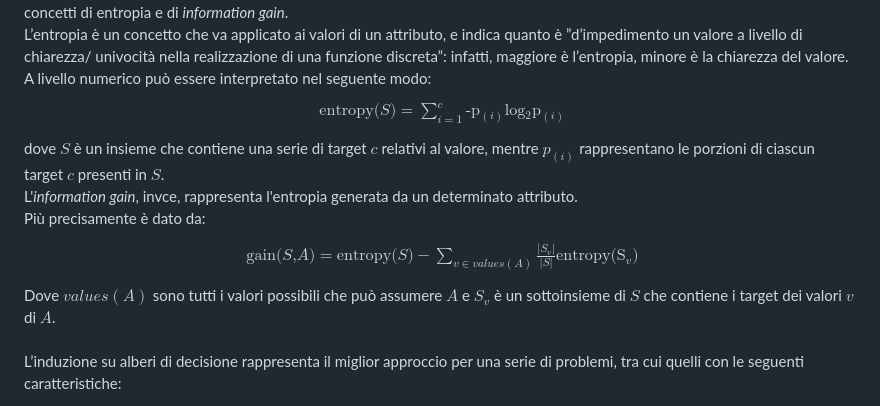
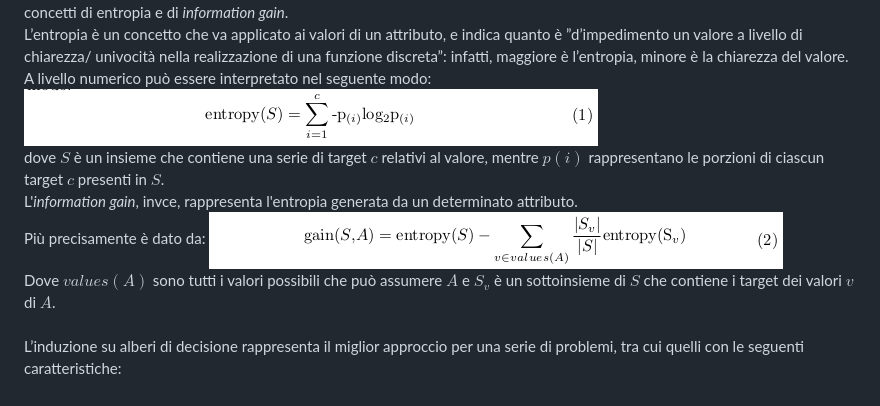
Before and after one commit to Federallo/DecisionTreeLearning, a Markdown page: README.md, the part around the change. Rendered like a GitHub page.

```diff
--- a/README.md
+++ b/README.md
@@ -19,19 +19,11 @@ L’entropia è un concetto che va applicato ai valori di un attributo, e indica
 quanto è ”d’impedimento un valore a livello di chiarezza/ univocità nella realizzazione di una funzione discreta”: infatti, maggiore è l’entropia, minore è
 la chiarezza del valore. A livello numerico può essere interpretato nel seguente
 modo:
-$$\begin{equation}
-    \begin{aligned}
-        \text{entropy($S$)} = \sum_{i=1}^c \text{-p$_{(i)}$log$_2$p$_{(i)}$}
-    \end{aligned}
-\end{equation} $$
-dove $S$ è  un insieme che contiene una serie di target $c$ relativi al valore, mentre $p_{(i)}$ rappresentano le porzioni di ciascun target $c$ presenti in $S$.\
+![Alt text](image-2.png)\
+dove $S$ è  un insieme che contiene una serie di target $c$ relativi al valore, mentre $p(i)$ rappresentano le porzioni di ciascun target $c$ presenti in $S$.\
 L'_information gain_, invce, rappresenta l'entropia generata da un determinato attributo.\
 Più precisamente è dato da:
-$$\begin{equation}
-    \begin{aligned}
-        \text{gain($S$,$A$)} = \text{entropy($S$)} - \sum_{v \in values(A)} \frac{|S_{v}|}{|S|} \text{entropy(S$_v$)}
-    \end{aligned}
-\end{equation}$$
+![Alt text](image-3.png)\
 Dove $values(A)$ sono tutti i valori possibili che può assumere $A$ e $S_v$ è un sottoinsieme di $S$ che contiene i target dei valori $v$ di $A$.\
 \
 L’induzione su alberi di decisione rappresenta il miglior approccio per una serie
```
